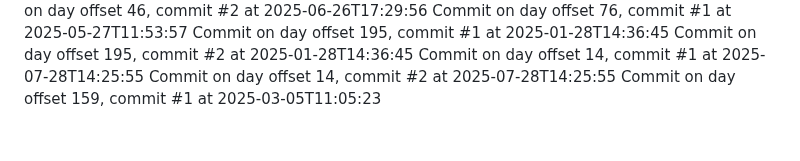
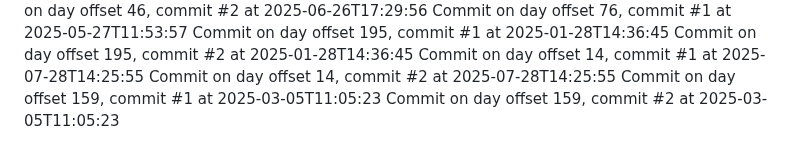
Before and after one commit to JessicaSinghSyal/Plant-Disease-Detection-PHP-ML-JS-CSS, a Markdown page: README.md, the part around the change. Rendered like a GitHub page.

Commit message:
Commit day 159, commit 2

```diff
--- a/README.md
+++ b/README.md
@@ -113,3 +113,4 @@ Commit on day offset 195, commit #2 at 2025-01-28T14:36:45
 Commit on day offset 14, commit #1 at 2025-07-28T14:25:55
 Commit on day offset 14, commit #2 at 2025-07-28T14:25:55
 Commit on day offset 159, commit #1 at 2025-03-05T11:05:23
+Commit on day offset 159, commit #2 at 2025-03-05T11:05:23
```
